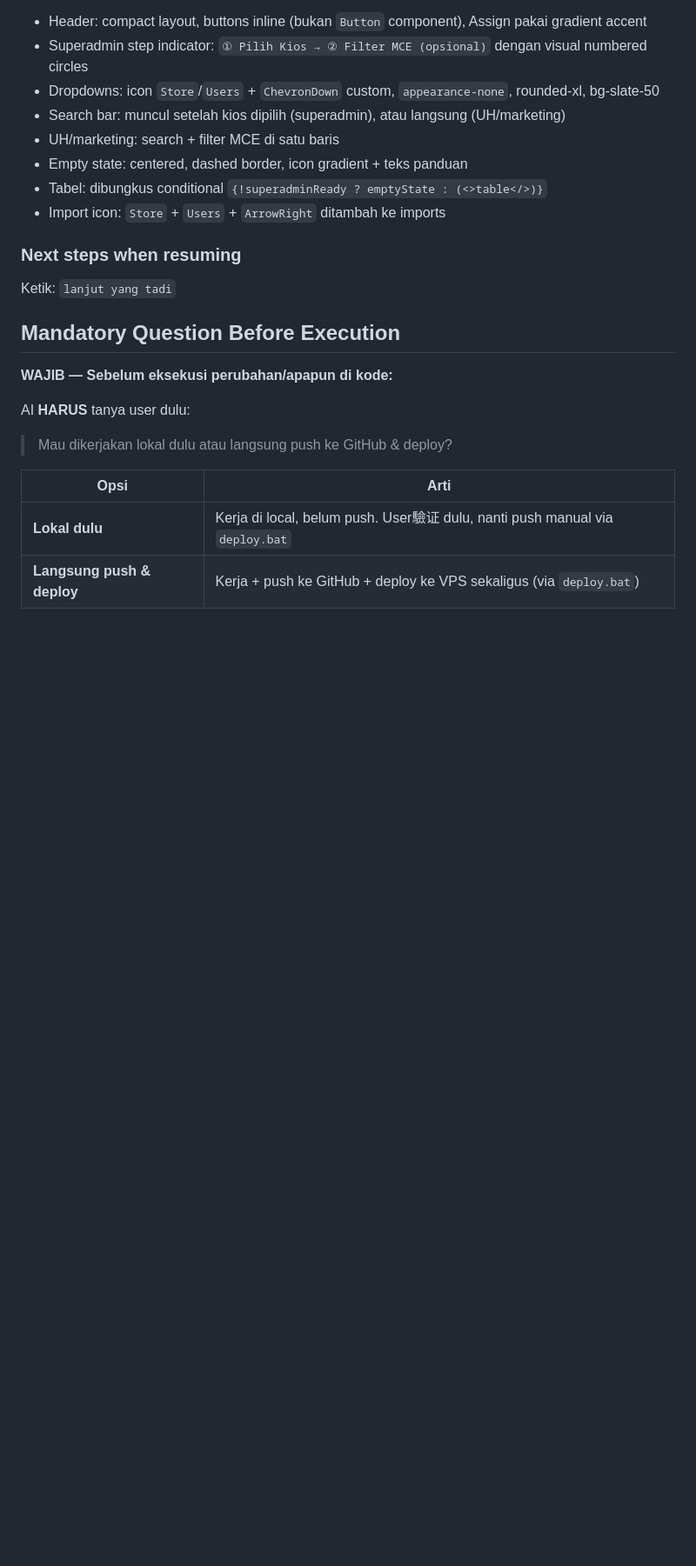
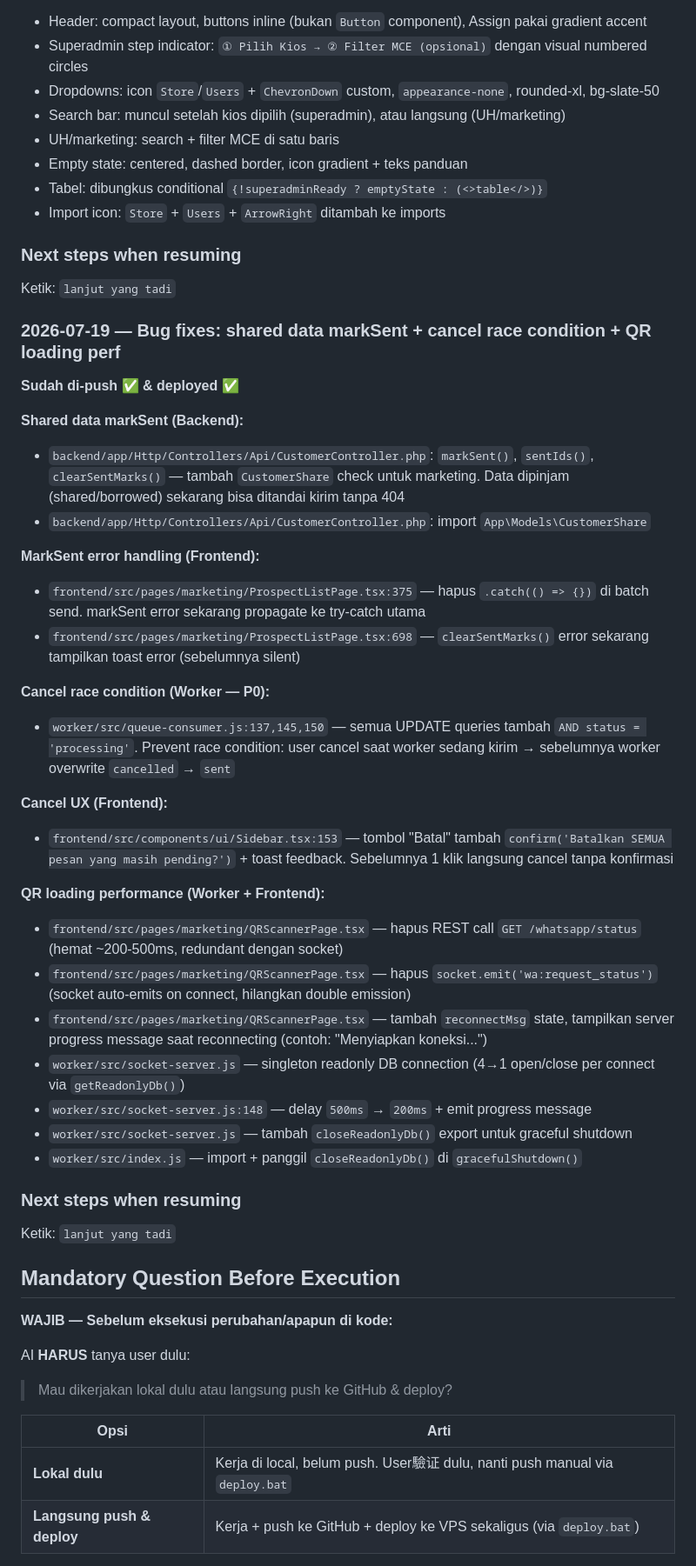
Before and after one commit to addinyas/fif-broadcast, a Markdown page: AGENTS.md, the part around the change. Shown at 87% size. Drawn GitHub-style; blank space fills up the shorter version.

Commit message:
docs: update session history 2026-07-19

```diff
--- a/AGENTS.md
+++ b/AGENTS.md
@@ -1729,6 +1729,36 @@ Ketik: `lanjut yang tadi`
 ### Next steps when resuming
 Ketik: `lanjut yang tadi`
 
+### 2026-07-19 — Bug fixes: shared data markSent + cancel race condition + QR loading perf
+
+**Sudah di-push ✅ & deployed ✅**
+
+**Shared data markSent (Backend):**
+- `backend/app/Http/Controllers/Api/CustomerController.php`: `markSent()`, `sentIds()`, `clearSentMarks()` — tambah `CustomerShare` check untuk marketing. Data dipinjam (shared/borrowed) sekarang bisa ditandai kirim tanpa 404
+- `backend/app/Http/Controllers/Api/CustomerController.php`: import `App\Models\CustomerShare`
+
+**MarkSent error handling (Frontend):**
+- `frontend/src/pages/marketing/ProspectListPage.tsx:375` — hapus `.catch(() => {})` di batch send. markSent error sekarang propagate ke try-catch utama
+- `frontend/src/pages/marketing/ProspectListPage.tsx:698` — `clearSentMarks()` error sekarang tampilkan toast error (sebelumnya silent)
+
+**Cancel race condition (Worker — P0):**
+- `worker/src/queue-consumer.js:137,145,150` — semua UPDATE queries tambah `AND status = 'processing'`. Prevent race condition: user cancel saat worker sedang kirim → sebelumnya worker overwrite `cancelled` → `sent`
+
+**Cancel UX (Frontend):**
+- `frontend/src/components/ui/Sidebar.tsx:153` — tombol "Batal" tambah `confirm('Batalkan SEMUA pesan yang masih pending?')` + toast feedback. Sebelumnya 1 klik langsung cancel tanpa konfirmasi
+
+**QR loading performance (Worker + Frontend):**
+- `frontend/src/pages/marketing/QRScannerPage.tsx` — hapus REST call `GET /whatsapp/status` (hemat ~200-500ms, redundant dengan socket)
+- `frontend/src/pages/marketing/QRScannerPage.tsx` — hapus `socket.emit('wa:request_status')` (socket auto-emits on connect, hilangkan double emission)
+- `frontend/src/pages/marketing/QRScannerPage.tsx` — tambah `reconnectMsg` state, tampilkan server progress message saat reconnecting (contoh: "Menyiapkan koneksi...")
+- `worker/src/socket-server.js` — singleton readonly DB connection (4→1 open/close per connect via `getReadonlyDb()`)
+- `worker/src/socket-server.js:148` — delay `500ms` → `200ms` + emit progress message
+- `worker/src/socket-server.js` — tambah `closeReadonlyDb()` export untuk graceful shutdown
+- `worker/src/index.js` — import + panggil `closeReadonlyDb()` di `gracefulShutdown()`
+
+### Next steps when resuming
+Ketik: `lanjut yang tadi`
+
 ## Mandatory Question Before Execution
 
 **WAJIB — Sebelum eksekusi perubahan/apapun di kode:**
```
